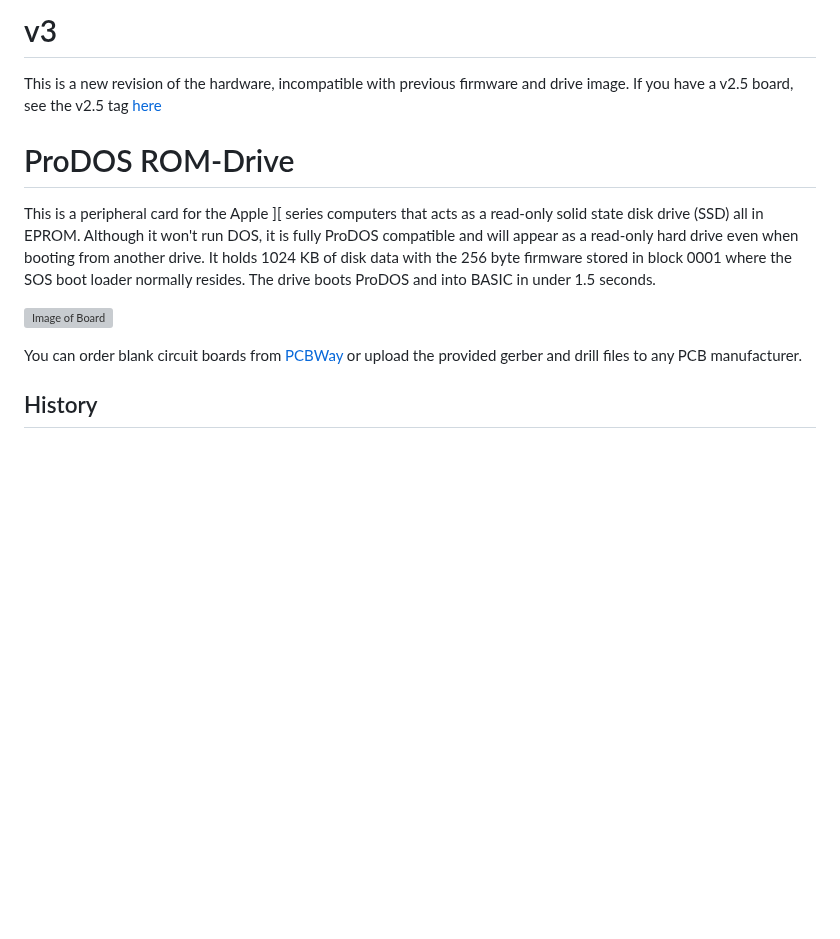
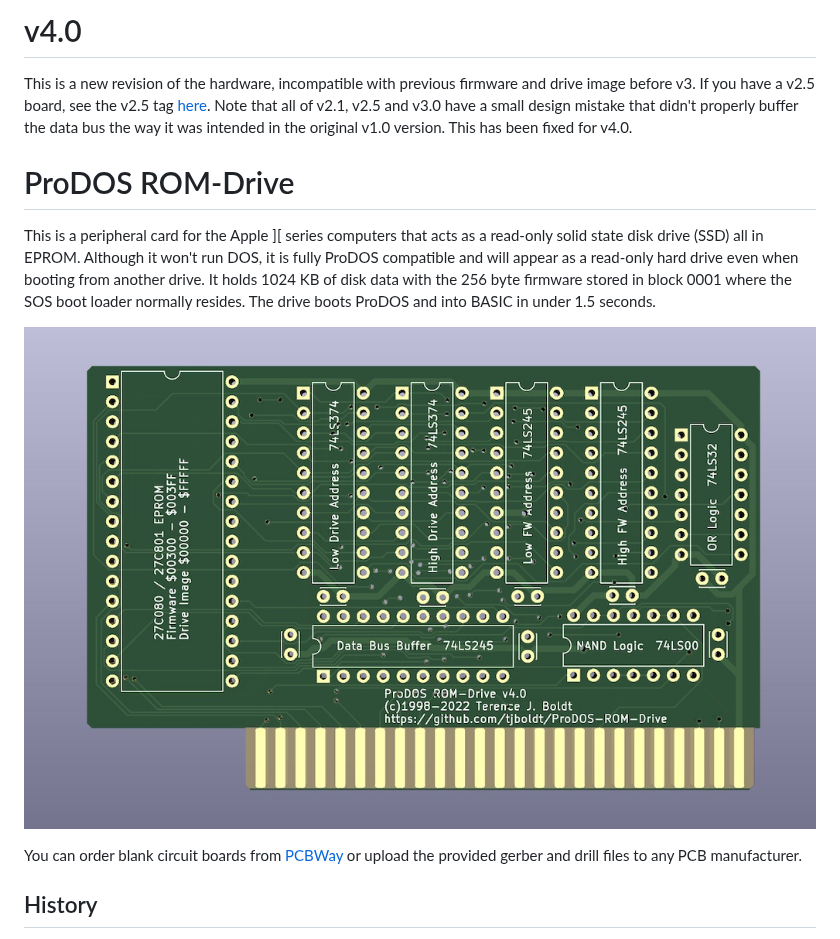
Before and after one commit to tjboldt/ProDOS-ROM-Drive, a Markdown page: README.md, the part around one of its changes. Drawn GitHub-style; pictures changed too: Hardware/ProDOS ROM-Drive Front.jpg; blank space fills up the shorter version; grey boxes are pictures that could not be loaded.

```diff
--- a/README.md
+++ b/README.md
@@ -1,8 +1,8 @@
-# v3
-This is a new revision of the hardware, incompatible with previous firmware and drive image. If you have a v2.5 board, see the v2.5 tag [here](https://github.com/tjboldt/ProDOS-ROM-Drive/tree/v2.5)
+# v4.0
+This is a new revision of the hardware, incompatible with previous firmware and drive image before v3. If you have a v2.5 board, see the v2.5 tag [here](https://github.com/tjboldt/ProDOS-ROM-Drive/tree/v2.5). Note that all of v2.1, v2.5 and v3.0 have a small design mistake that didn't properly buffer the data bus the way it was intended in the original v1.0 version. This has been fixed for v4.0.
 
 # ProDOS ROM-Drive
 This is a peripheral card for the Apple ][ series computers that acts as a read-only solid state disk drive (SSD) all in EPROM. Although it won't run DOS, it is fully ProDOS compatible and will appear as a read-only hard drive even when booting from another drive. It holds 1024 KB of disk data with the 256 byte firmware stored in block 0001 where the SOS boot loader normally resides. The drive boots ProDOS and into BASIC in under 1.5 seconds.
 
-![Image of Board](/Hardware/ProDOS%20ROM-Drive%203.0%20Front.jpg)
+![Image of Board](/Hardware/ProDOS%20ROM-Drive%20Front.jpg)
 
```
Also changed, not shown: other parts of README.md (+1 -1 lines), Hardware/ProDOS ROM-Drive Back.jpg, 10 other files.
